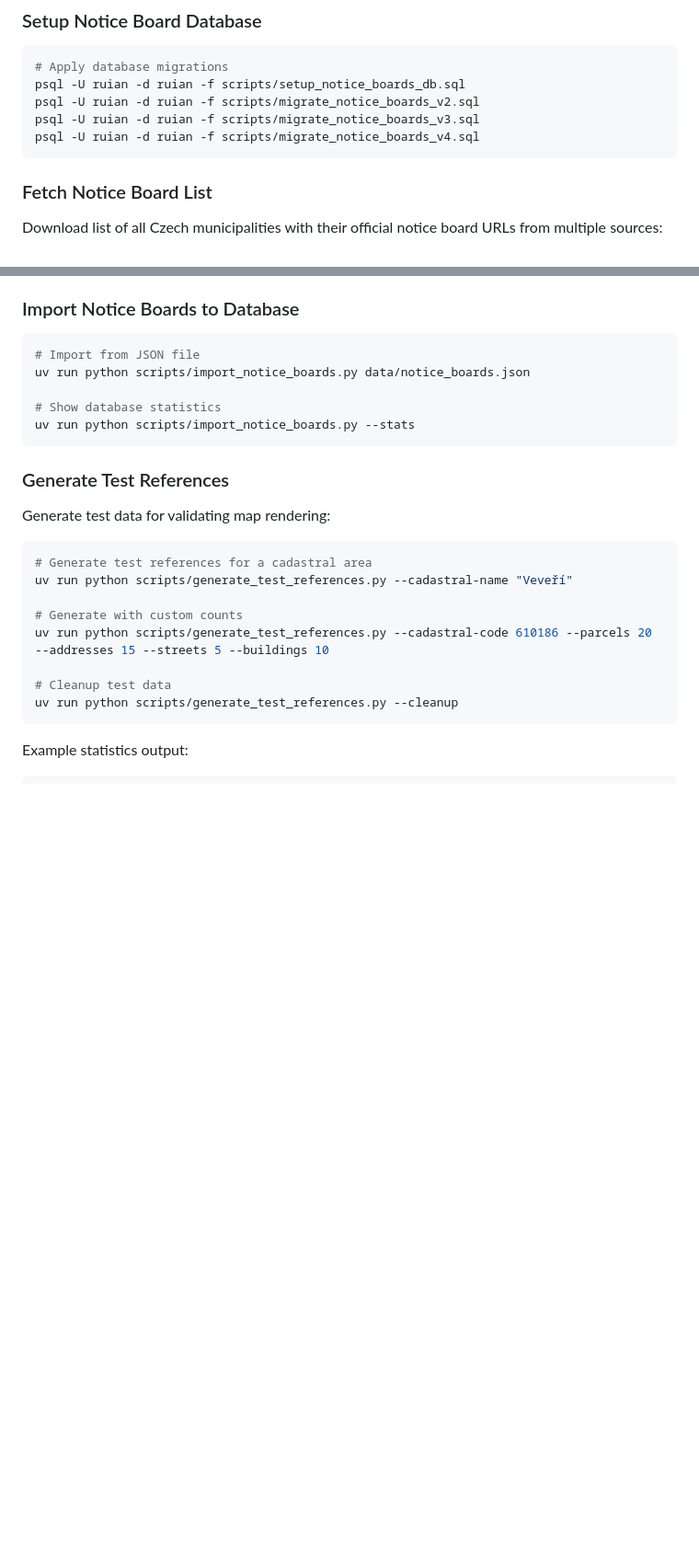
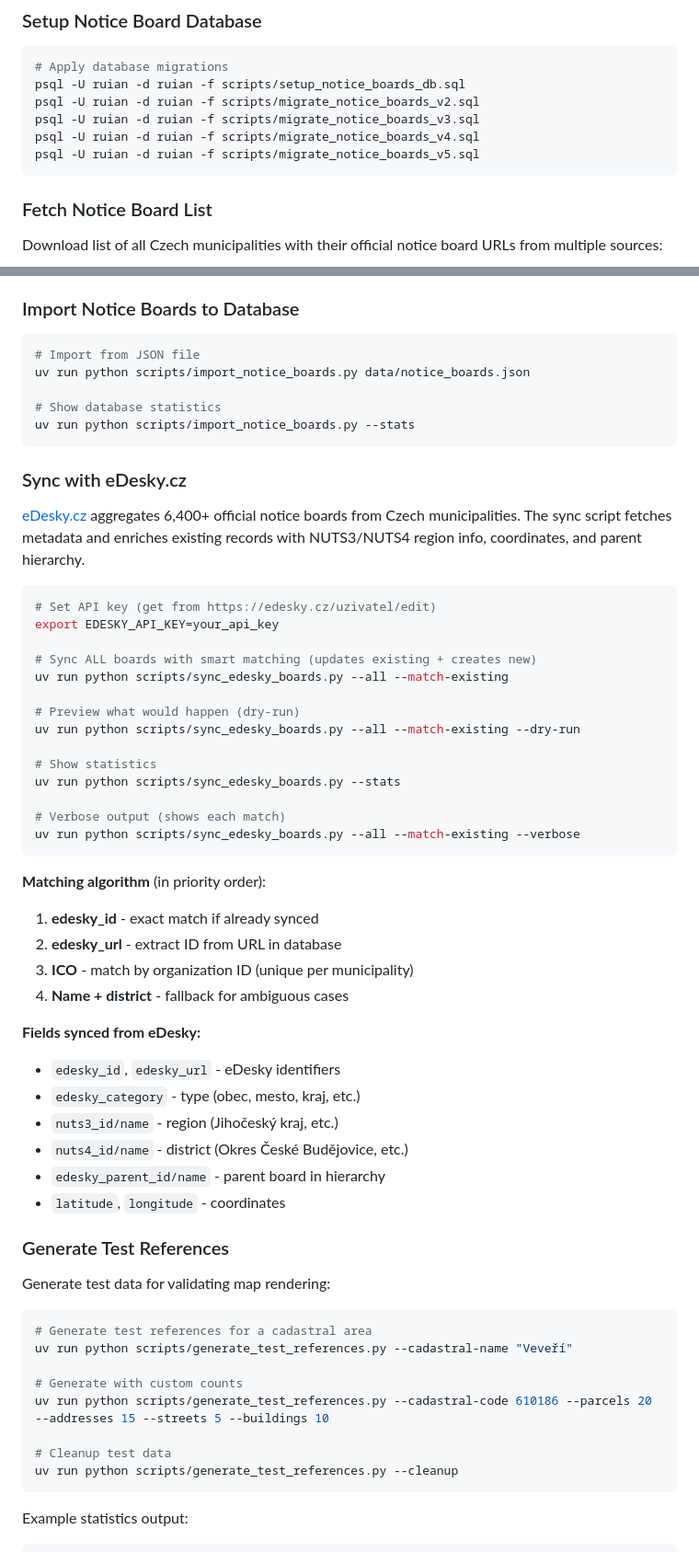
Before and after one commit to lksv/ruian2pg, a Markdown page: README.md, 2 parts joined by grey strips. Shown at 92% size. Drawn GitHub-style; blank space fills up the shorter version.

````diff
--- a/README.md
+++ b/README.md
@@ -434,6 +434,7 @@ psql -U ruian -d ruian -f scripts/setup_notice_boards_db.sql
 psql -U ruian -d ruian -f scripts/migrate_notice_boards_v2.sql
 psql -U ruian -d ruian -f scripts/migrate_notice_boards_v3.sql
 psql -U ruian -d ruian -f scripts/migrate_notice_boards_v4.sql
+psql -U ruian -d ruian -f scripts/migrate_notice_boards_v5.sql
 ```
 
 ### Fetch Notice Board List
@@ -464,6 +465,41 @@ uv run python scripts/import_notice_boards.py data/notice_boards.json
 # Show database statistics
 uv run python scripts/import_notice_boards.py --stats
 ```
+
+### Sync with eDesky.cz
+
+[eDesky.cz](https://edesky.cz) aggregates 6,400+ official notice boards from Czech municipalities. The sync script fetches metadata and enriches existing records with NUTS3/NUTS4 region info, coordinates, and parent hierarchy.
+
+```bash
+# Set API key (get from https://edesky.cz/uzivatel/edit)
+export EDESKY_API_KEY=your_api_key
+
+# Sync ALL boards with smart matching (updates existing + creates new)
+uv run python scripts/sync_edesky_boards.py --all --match-existing
+
+# Preview what would happen (dry-run)
+uv run python scripts/sync_edesky_boards.py --all --match-existing --dry-run
+
+# Show statistics
+uv run python scripts/sync_edesky_boards.py --stats
+
+# Verbose output (shows each match)
+uv run python scripts/sync_edesky_boards.py --all --match-existing --verbose
+```
+
+**Matching algorithm** (in priority order):
+1. **edesky_id** - exact match if already synced
+2. **edesky_url** - extract ID from URL in database
+3. **ICO** - match by organization ID (unique per municipality)
+4. **Name + district** - fallback for ambiguous cases
+
+**Fields synced from eDesky:**
+- `edesky_id`, `edesky_url` - eDesky identifiers
+- `edesky_category` - type (obec, mesto, kraj, etc.)
+- `nuts3_id/name` - region (Jihočeský kraj, etc.)
+- `nuts4_id/name` - district (Okres České Budějovice, etc.)
+- `edesky_parent_id/name` - parent board in hierarchy
+- `latitude`, `longitude` - coordinates
 
 ### Generate Test References
 
````
Also changed, not shown: ARCHITECTURE.md (+89 -0 lines), CLAUDE.md (+23 -0 lines).
